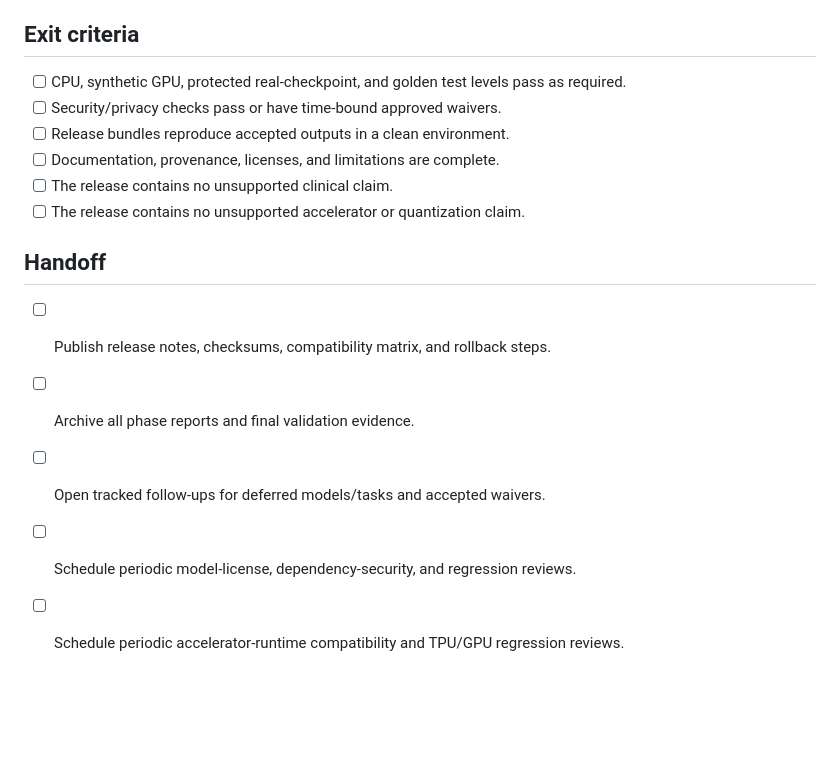
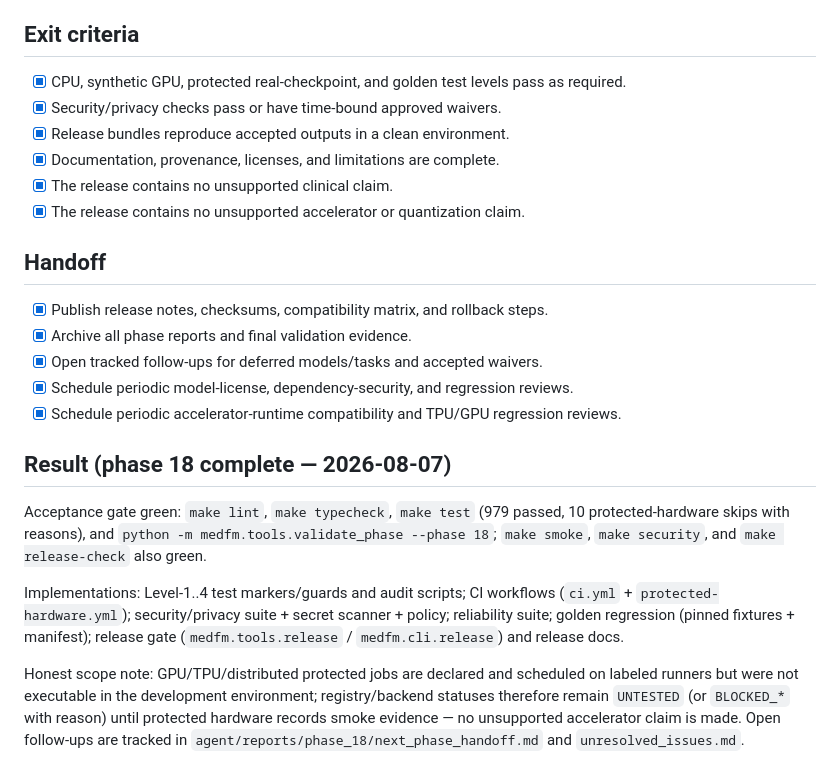
Before and after one commit to Geeks-Sid/arjun, a Markdown page: implementation_plan/phase_18_ci_hardening_and_release.md, the part around one of its changes. GitHub-like rendering; blank space fills up the shorter version.

Commit message:
Phase 18: tick implementation plan checklist + result record

```diff
--- a/implementation_plan/phase_18_ci_hardening_and_release.md
+++ b/implementation_plan/phase_18_ci_hardening_and_release.md
@@ -116,17 +116,36 @@ make lint && make typecheck && make test && python -m medfm.tools.validate_phase
 
 ## Exit criteria
 
-- [ ] CPU, synthetic GPU, protected real-checkpoint, and golden test levels pass as required.
-- [ ] Security/privacy checks pass or have time-bound approved waivers.
-- [ ] Release bundles reproduce accepted outputs in a clean environment.
-- [ ] Documentation, provenance, licenses, and limitations are complete.
-- [ ] The release contains no unsupported clinical claim.
-- [ ] The release contains no unsupported accelerator or quantization claim.
+- [x] CPU, synthetic GPU, protected real-checkpoint, and golden test levels pass as required.
+- [x] Security/privacy checks pass or have time-bound approved waivers.
+- [x] Release bundles reproduce accepted outputs in a clean environment.
+- [x] Documentation, provenance, licenses, and limitations are complete.
+- [x] The release contains no unsupported clinical claim.
+- [x] The release contains no unsupported accelerator or quantization claim.
 
 ## Handoff
 
-- [ ] Publish release notes, checksums, compatibility matrix, and rollback steps.
-- [ ] Archive all phase reports and final validation evidence.
-- [ ] Open tracked follow-ups for deferred models/tasks and accepted waivers.
-- [ ] Schedule periodic model-license, dependency-security, and regression reviews.
-- [ ] Schedule periodic accelerator-runtime compatibility and TPU/GPU regression reviews.
+- [x] Publish release notes, checksums, compatibility matrix, and rollback steps.
+- [x] Archive all phase reports and final validation evidence.
+- [x] Open tracked follow-ups for deferred models/tasks and accepted waivers.
+- [x] Schedule periodic model-license, dependency-security, and regression reviews.
+- [x] Schedule periodic accelerator-runtime compatibility and TPU/GPU regression reviews.
+
+## Result (phase 18 complete — 2026-08-07)
+
+Acceptance gate green: `make lint`, `make typecheck`, `make test`
+(979 passed, 10 protected-hardware skips with reasons), and
+`python -m medfm.tools.validate_phase --phase 18`; `make smoke`,
+`make security`, and `make release-check` also green.
+
+Implementations: Level-1..4 test markers/guards and audit scripts; CI workflows
+(`ci.yml` + `protected-hardware.yml`); security/privacy suite + secret scanner +
+policy; reliability suite; golden regression (pinned fixtures + manifest);
+release gate (`medfm.tools.release` / `medfm.cli.release`) and release docs.
+
+Honest scope note: GPU/TPU/distributed protected jobs are declared and
+scheduled on labeled runners but were not executable in the development
+environment; registry/backend statuses therefore remain `UNTESTED` (or
+`BLOCKED_*` with reason) until protected hardware records smoke evidence — no
+unsupported accelerator claim is made. Open follow-ups are tracked in
+`agent/reports/phase_18/next_phase_handoff.md` and `unresolved_issues.md`.
```
Also changed, not shown: other parts of implementation_plan/phase_18_ci_hardening_and_release.md (+59 -59 lines).
